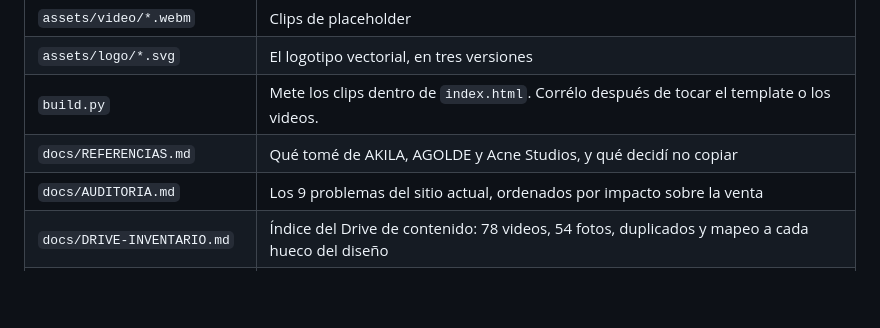
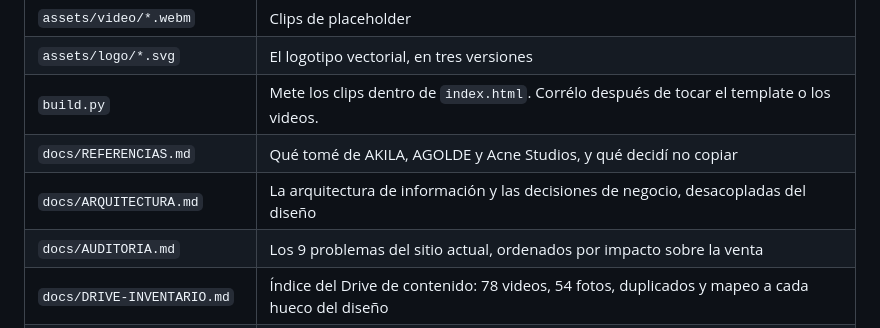
Before and after one commit to joacomontoya3-dev/turquita, a Markdown page: README.md, the part around the change. Rendered like a GitHub page; blank space fills up the shorter version.

```diff
--- a/README.md
+++ b/README.md
@@ -16,6 +16,7 @@ sitio a desplegar.
 | `assets/logo/*.svg` | El logotipo vectorial, en tres versiones |
 | `build.py` | Mete los clips dentro de `index.html`. Corrélo después de tocar el template o los videos. |
 | `docs/REFERENCIAS.md` | Qué tomé de AKILA, AGOLDE y Acne Studios, y qué decidí no copiar |
+| `docs/ARQUITECTURA.md` | La arquitectura de información y las decisiones de negocio, desacopladas del diseño |
 | `docs/AUDITORIA.md` | Los 9 problemas del sitio actual, ordenados por impacto sobre la venta |
 | `docs/DRIVE-INVENTARIO.md` | Índice del Drive de contenido: 78 videos, 54 fotos, duplicados y mapeo a cada hueco del diseño |
 | `docs/LOGO.md` | El vector de marca: qué llegó, cómo quedó normalizado y dónde va |
```
Also changed, not shown: docs/ARQUITECTURA.md (added, +106 -0 lines).
